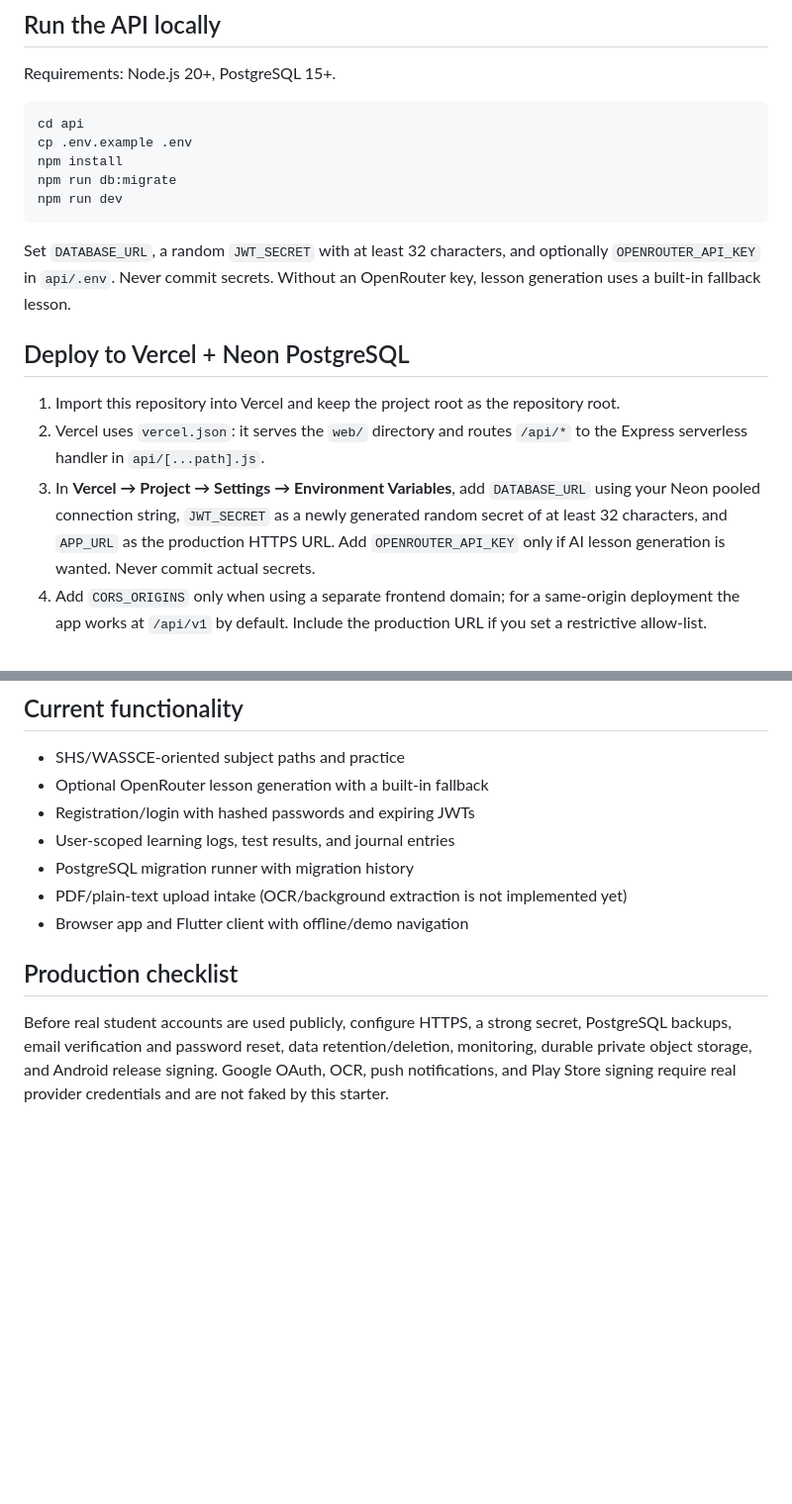
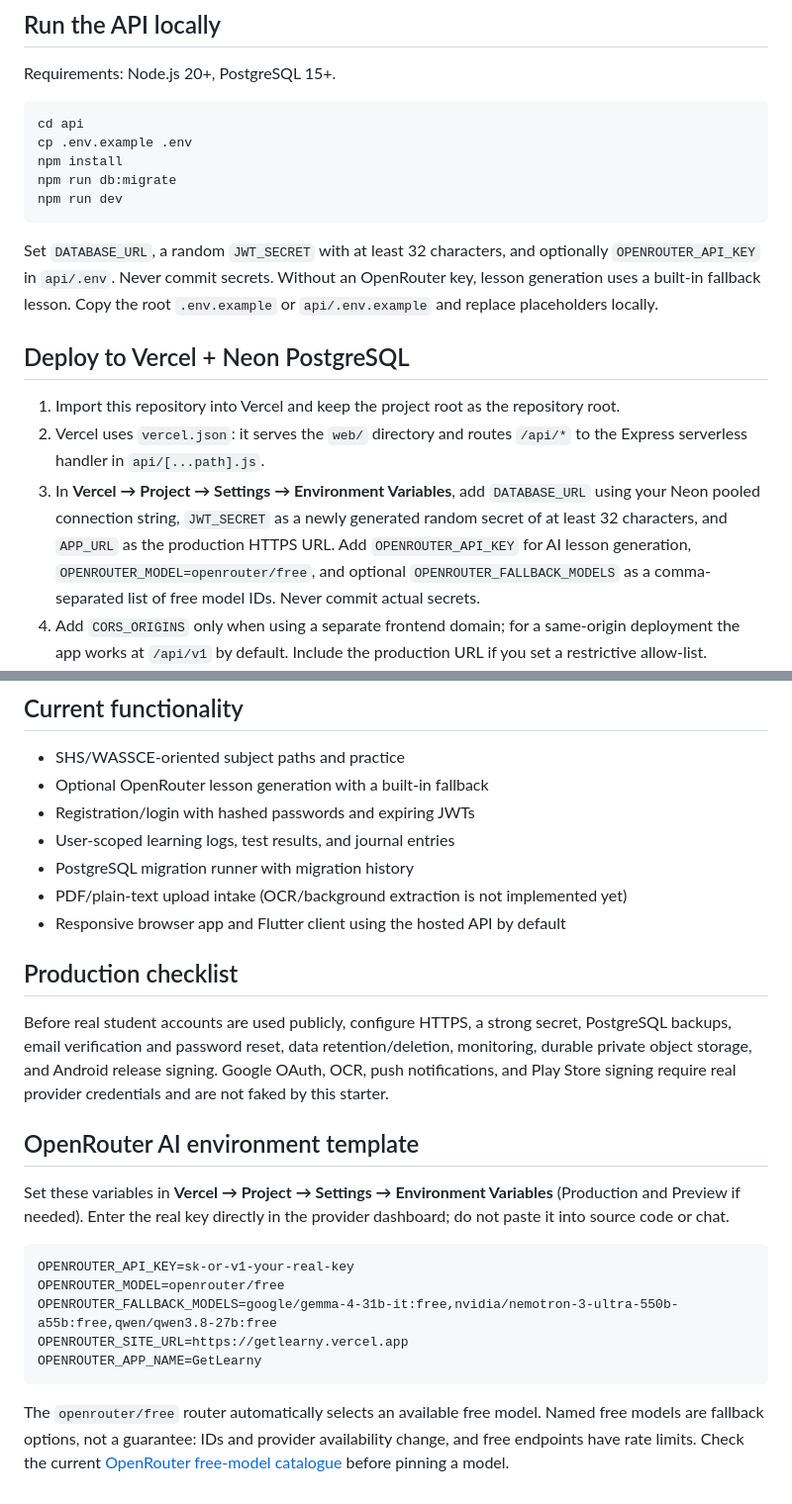
Before and after one commit to boatek-labs/getlearny, a Markdown page: README.md, 2 parts joined by grey strips. Shown at 99% size. GitHub-like rendering; blank space fills up the shorter version.

Commit message:
docs: document OpenRouter free-model setup and hosted API

````diff
--- a/README.md
+++ b/README.md
@@ -20,13 +20,13 @@ npm run db:migrate
 npm run dev
 ```
 
-Set `DATABASE_URL`, a random `JWT_SECRET` with at least 32 characters, and optionally `OPENROUTER_API_KEY` in `api/.env`. Never commit secrets. Without an OpenRouter key, lesson generation uses a built-in fallback lesson.
+Set `DATABASE_URL`, a random `JWT_SECRET` with at least 32 characters, and optionally `OPENROUTER_API_KEY` in `api/.env`. Never commit secrets. Without an OpenRouter key, lesson generation uses a built-in fallback lesson. Copy the root `.env.example` or `api/.env.example` and replace placeholders locally.
 
 ## Deploy to Vercel + Neon PostgreSQL
 
 1. Import this repository into Vercel and keep the project root as the repository root.
 2. Vercel uses `vercel.json`: it serves the `web/` directory and routes `/api/*` to the Express serverless handler in `api/[...path].js`.
-3. In **Vercel → Project → Settings → Environment Variables**, add `DATABASE_URL` using your Neon pooled connection string, `JWT_SECRET` as a newly generated random secret of at least 32 characters, and `APP_URL` as the production HTTPS URL. Add `OPENROUTER_API_KEY` only if AI lesson generation is wanted. Never commit actual secrets.
+3. In **Vercel → Project → Settings → Environment Variables**, add `DATABASE_URL` using your Neon pooled connection string, `JWT_SECRET` as a newly generated random secret of at least 32 characters, and `APP_URL` as the production HTTPS URL. Add `OPENROUTER_API_KEY` for AI lesson generation, `OPENROUTER_MODEL=openrouter/free`, and optional `OPENROUTER_FALLBACK_MODELS` as a comma-separated list of free model IDs. Never commit actual secrets.
 4. Add `CORS_ORIGINS` only when using a separate frontend domain; for a same-origin deployment the app works at `/api/v1` by default. Include the production URL if you set a restrictive allow-list.
 5. Run the database migrations once against Neon from a trusted terminal after setting `DATABASE_URL`: `npm run db:migrate`. Do not run migrations as part of every Vercel build.
 6. Redeploy after setting environment variables. Check `https://YOUR-VERCEL-DOMAIN/api/v1/health` and confirm the database reports connected.
@@ -56,7 +56,21 @@ The workflow generates Android platform scaffolding before building. For a local
 - User-scoped learning logs, test results, and journal entries
 - PostgreSQL migration runner with migration history
 - PDF/plain-text upload intake (OCR/background extraction is not implemented yet)
-- Browser app and Flutter client with offline/demo navigation
+- Responsive browser app and Flutter client using the hosted API by default
 
 ## Production checklist
 Before real student accounts are used publicly, configure HTTPS, a strong secret, PostgreSQL backups, email verification and password reset, data retention/deletion, monitoring, durable private object storage, and Android release signing. Google OAuth, OCR, push notifications, and Play Store signing require real provider credentials and are not faked by this starter.
+
+## OpenRouter AI environment template
+
+Set these variables in **Vercel → Project → Settings → Environment Variables** (Production and Preview if needed). Enter the real key directly in the provider dashboard; do not paste it into source code or chat.
+
+```dotenv
+OPENROUTER_API_KEY=sk-or-v1-your-real-key
+OPENROUTER_MODEL=openrouter/free
+OPENROUTER_FALLBACK_MODELS=google/gemma-4-31b-it:free,nvidia/nemotron-3-ultra-550b-a55b:free,qwen/qwen3.8-27b:free
+OPENROUTER_SITE_URL=https://getlearny.vercel.app
+OPENROUTER_APP_NAME=GetLearny
+```
+
+The `openrouter/free` router automatically selects an available free model. Named free models are fallback options, not a guarantee: IDs and provider availability change, and free endpoints have rate limits. Check the current [OpenRouter free-model catalogue](https://openrouter.ai/collections/free-models/) before pinning a model.
````
